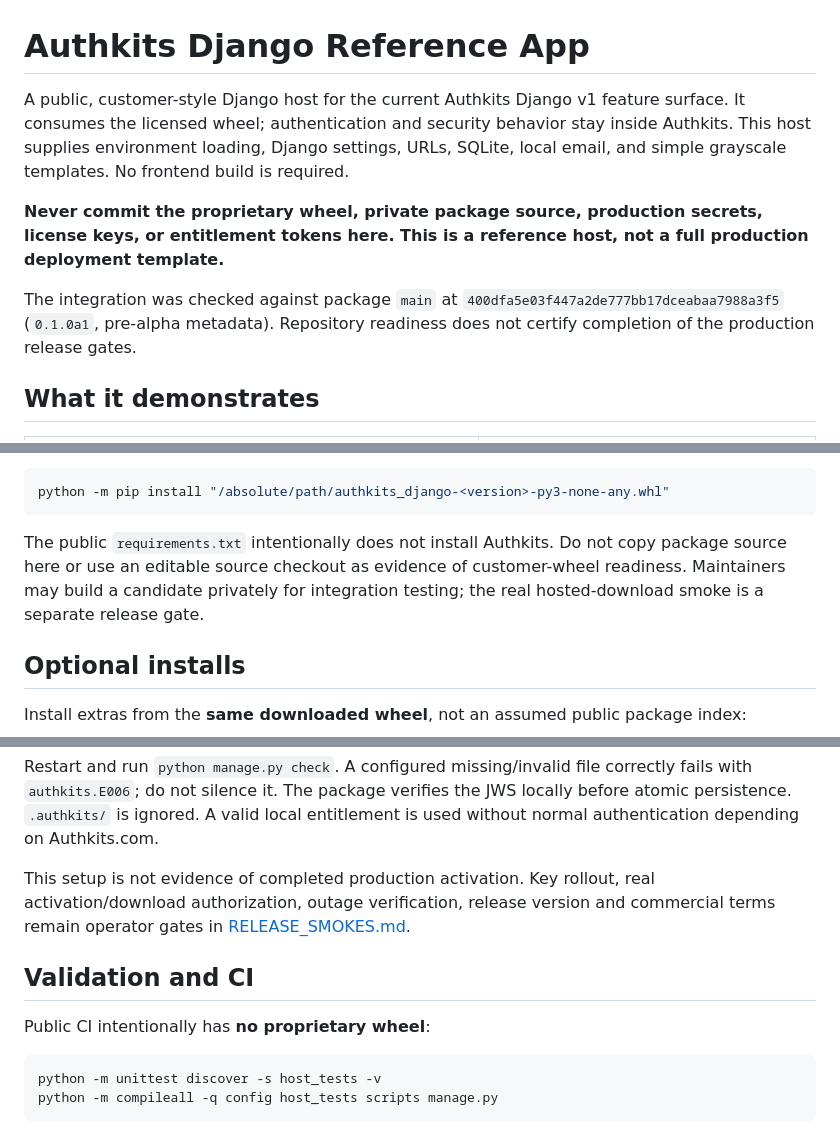
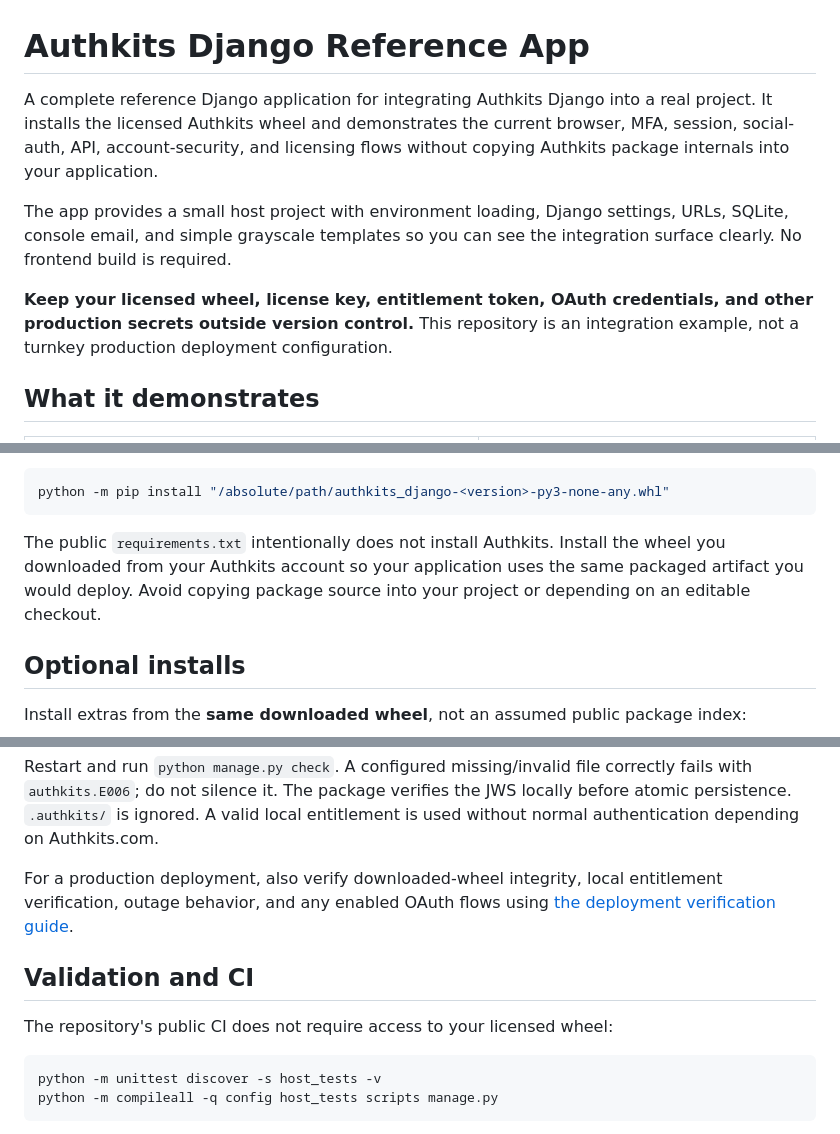
Before and after one commit to jaccqo/authkits-django-test-app, a Markdown page: README.md, 3 parts joined by grey strips. GitHub-like rendering.

Commit message:
docs: make reference app README customer-facing

````diff
--- a/README.md
+++ b/README.md
@@ -1,17 +1,17 @@
 # Authkits Django Reference App
 
-A public, customer-style Django host for the current Authkits Django v1 feature
-surface. It consumes the licensed wheel; authentication and security behavior stay
-inside Authkits. This host supplies environment loading, Django settings, URLs,
-SQLite, local email, and simple grayscale templates. No frontend build is required.
+A complete reference Django application for integrating Authkits Django into a real
+project. It installs the licensed Authkits wheel and demonstrates the current browser,
+MFA, session, social-auth, API, account-security, and licensing flows without copying
+Authkits package internals into your application.
 
-**Never commit the proprietary wheel, private package source, production secrets,
-license keys, or entitlement tokens here. This is a reference host, not a full
-production deployment template.**
+The app provides a small host project with environment loading, Django settings, URLs,
+SQLite, console email, and simple grayscale templates so you can see the integration
+surface clearly. No frontend build is required.
 
-The integration was checked against package `main` at
-`400dfa5e03f447a2de777bb17dceabaa7988a3f5` (`0.1.0a1`, pre-alpha metadata).
-Repository readiness does not certify completion of the production release gates.
+**Keep your licensed wheel, license key, entitlement token, OAuth credentials, and
+other production secrets outside version control.** This repository is an integration
+example, not a turnkey production deployment configuration.
 
 ## What it demonstrates
 
@@ -63,10 +65,10 @@ this checkout. Substitute its actual version/path in these commands:
 python -m pip install "/absolute/path/authkits_django-<version>-py3-none-any.whl"
 ```
 
-The public `requirements.txt` intentionally does not install Authkits. Do not copy
-package source here or use an editable source checkout as evidence of customer-wheel
-readiness. Maintainers may build a candidate privately for integration testing; the
-real hosted-download smoke is a separate release gate.
+The public `requirements.txt` intentionally does not install Authkits. Install the
+wheel you downloaded from your Authkits account so your application uses the same
+packaged artifact you would deploy. Avoid copying package source into your project or
+depending on an editable checkout.
 
 ## Optional installs
 
@@ -265,13 +267,13 @@ fails with `authkits.E006`; do not silence it. The package verifies the JWS loca
 before atomic persistence. `.authkits/` is ignored. A valid local entitlement is
 used without normal authentication depending on Authkits.com.
 
-This setup is not evidence of completed production activation. Key rollout, real
-activation/download authorization, outage verification, release version and commercial
-terms remain operator gates in [RELEASE_SMOKES.md](docs/RELEASE_SMOKES.md).
+For a production deployment, also verify downloaded-wheel integrity, local entitlement
+verification, outage behavior, and any enabled OAuth flows using
+[the deployment verification guide](docs/RELEASE_SMOKES.md).
 
 ## Validation and CI
 
-Public CI intentionally has **no proprietary wheel**:
+The repository's public CI does not require access to your licensed wheel:
 
 ```bash
 python -m unittest discover -s host_tests -v
````
Also changed, not shown: other parts of README.md (+10 -8 lines).
